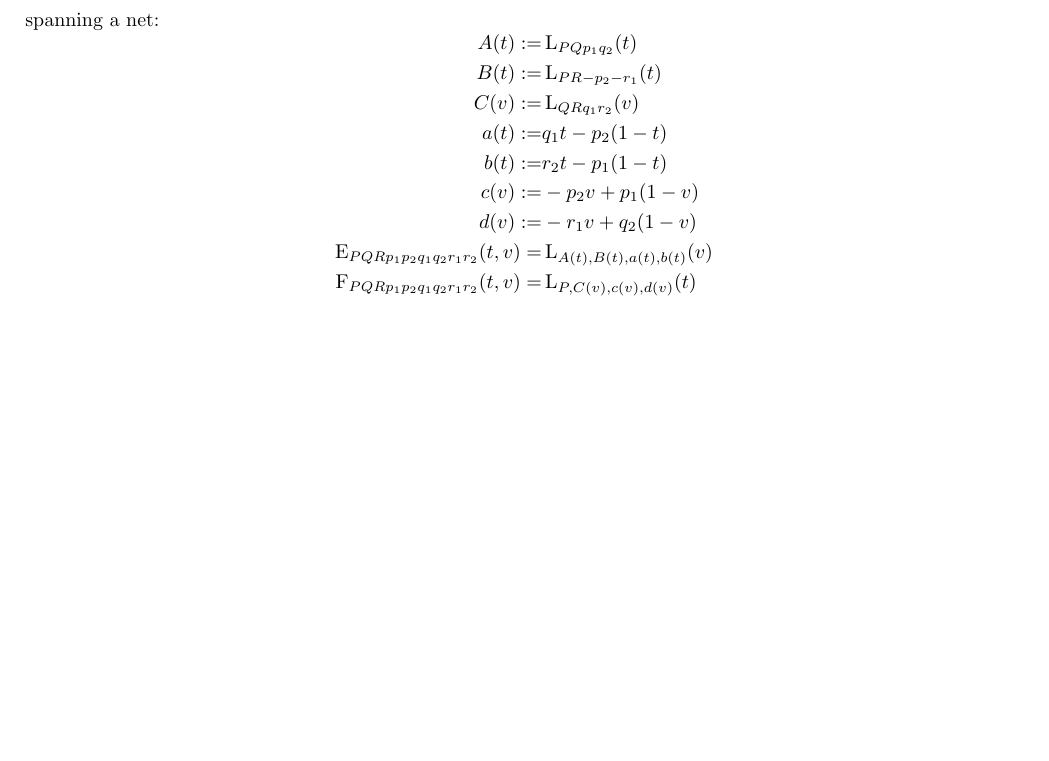
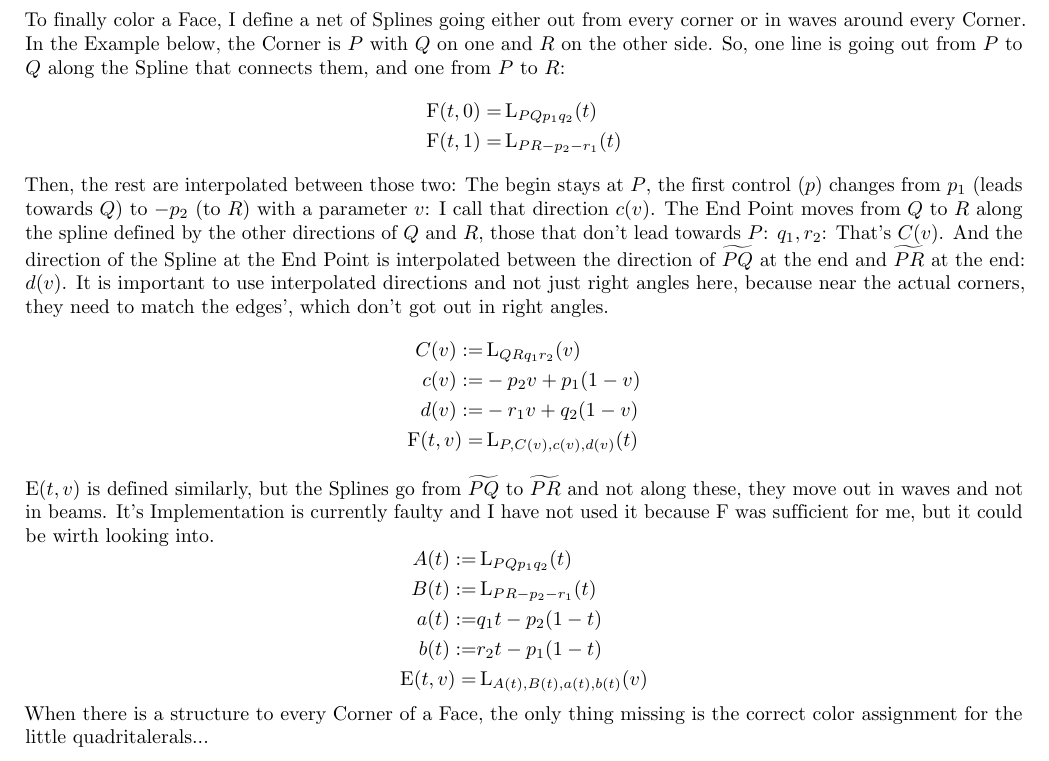
Before and after one commit to alamius/ViHartsFlippyChips, a LaTeX document (theory/ToVHFX.tex, which reads theory/net.tex): part of page 5 of 7, cut at the place of the change, the shorter picture padded with empty space. Compiled offline with pdfLaTeX.

Commit message:
Writing the section on the Net

```diff
--- a/theory/net.tex
+++ b/theory/net.tex
@@ -66,78 +66,24 @@
         \caption{Net of $\Espline_{PQRp_1p_2q_1q_2r_1r_2}(t, v)$ and $\Fspline_{PQRp_1p_2q_1q_2r_1r_2}(t, v)$}
         \label{fig:eta}
     \end{figure}
-    spanning a net:
+    To finally color a Face, I define a net of Splines going either out from every corner or in waves around every Corner. In the Example below, the Corner is $P$ with $Q$ on one and $R$ on the other side. So, one line is going out from $P$ to $Q$ along the Spline that connects them, and one from $P$ to $R$:
     $$\begin{aligned}
-        % L_{PQpq}^\prime(t) =& 3(2P - 2Q + p + q)t^2 - 2(3P - 3Q + 2p + q)t + p \\
+        \Fspline(t, 0) =& \Lspline_{PQp_1q_2}(t) \\
+        \Fspline(t, 1) =& \Lspline_{PR-p_2-r_1}(t) \\
+    \end{aligned}$$
+    Then, the rest are interpolated between those two: The begin stays at $P$, the first control ($p$) changes from $p_1$ (leads towards $Q$) to $-p_2$ (to $R$) with a parameter $v$: I call that direction $c(v)$. The End Point moves from $Q$ to $R$ along the spline defined by the other directions of $Q$ and $R$, those that don't lead towards $P$: $q_1, r_2$: That's $C(v)$. And the direction of the Spline at the End Point is interpolated between the direction of $\widetilde{PQ}$ at the end and $\widetilde{PR}$ at the end: $d(v)$. It is important to use interpolated directions and not just right angles here, because near the actual corners, they need to match the edges', which don't got out in right angles.
+    $$\begin{aligned}
+        C(v) :=& \Lspline_{QRq_1r_2}(v) \\
+        c(v) :=& -p_2v + p_1(1-v) \\
+        d(v) :=& -r_1v + q_2(1-v) \\
+        \Fspline(t, v) =& \Lspline_{P,C(v),c(v),d(v)}(t) \\
+    \end{aligned}$$
+    $\Espline(t, v)$ is defined similarly, but the Splines go from $\widetilde{PQ}$ to $\widetilde{PR}$ and not along these, they move out in waves and not in beams. It's Implementation is currently faulty and I have not used it because F was sufficient for me, but it could be wirth looking into.
+    $$\begin{aligned}
         A(t) :=& \Lspline_{PQp_1q_2}(t) \\
         B(t) :=& \Lspline_{PR-p_2-r_1}(t) \\
-        C(v) :=& \Lspline_{QRq_1r_2}(v) \\
         a(t) :=&  q_1t - p_2(1-t) \\
         b(t) :=&  r_2t - p_1(1-t) \\
-        c(v) :=& -p_2v + p_1(1-v) \\
-        d(v) :=& -r_1v + q_2(1-v) \\
-        \Espline_{PQRp_1p_2q_1q_2r_1r_2}(t, v) =& \Lspline_{A(t),B(t),a(t),b(t)}(v) \\
-        \Fspline_{PQRp_1p_2q_1q_2r_1r_2}(t, v) =& \Lspline_{P,C(v),c(v),d(v)}(t) \\
+        \Espline(t, v) =& \Lspline_{A(t),B(t),a(t),b(t)}(v) \\
     \end{aligned}$$
-    % and the circles:
-    % $$\begin{aligned}
-    %     r\cis(\theta_a) =& a(t_r) \\
-    %     r\cis(\theta_b) =& b(u_r) \\
-    % \end{aligned}$$
-    % % find intersections: \\ solve for $t_r$:
-    % % $$\begin{aligned}
-    % %     T :=& (3Q-3P-2p-q) \\
-    % %     U :=& (2P-2Q+p+q) \\
-    % %     \Lspline_{PQpq}(t_r) = Ut_r^3 + Tt_r^2 + pt_r + P =& r\cis(\theta_a) \\
-    % %     U_xt_r^3 + T_xt_r^2 + p_xt_r + P_x =& r\cos(\theta_a) \\
-    % %     w_x :=& \frac{U_x}{U_y} \\
-    % %     U_xt_r^3 + w_xT_yt_r^2 + w_xp_yt_r + w_xP_y =& w_xr\sin(\theta_a) \\
-    % %     V_0 :=& w_xP_y-P_x \\
-    % %     V_1 :=& w_xp_y-p_x \\
-    % %     V_2 :=& w_xT_y-T_x \\
-    % %     V_3 :=& w_x\sin(\theta_a) - \cos(\theta_a) \\
-    % %     V_2t_r^2 + V_1t_r + V_0 =& V_3r \\
-    % %     % t_r^2 + \frac{V_1}{V_2}t_r + \frac{V_0}{V_2} =& \frac{V_3r}{V_2} \\
-    % %     t_r =& -\frac{V_1}{2V_2} \pm \sqrt{\left(\frac{V_1}{2V_2}\right)^2 - \frac{V_0}{V_2} + \frac{V_3r}{V_2}} \\
-    % %     W_0 :=& -\frac{V_1}{2V_2} \\
-    % %     W_1 :=& \left(\frac{V_1}{2V_2}\right)^2 - \frac{V_0}{V_2} \\
-    % %     W_2 :=& \frac{1}{V_2} \\
-    % %     t_r =& W_0 \pm \sqrt{W_1 + W_2r\left(w_x\sin(\theta_a) - \cos(\theta_a)\right)} \\
-    % % \end{aligned}$$
-    % % solve for $\theta_a$:
-    % % $$\begin{aligned}
-    % %     T :=& (3Q-3P-2p-q) \\
-    % %     U :=& (2P-2Q+p+q) \\
-    % %     re^{i\theta_a} =& \Lspline_{PQpq}(t_r) = Ut_r^3 + Tt_r^2 + pt_r + P \\
-    % %     i\theta_a =& \ln\left(\frac{1}{r}(Ut_r^3 + Tt_r^2 + pt_r + P)\right) \\
-    % %     \theta_a =& i\ln r \ln\left(Ut_r^3 + Tt_r^2 + pt_r + P\right) \\
-    % % \end{aligned}$$
-    % % combine:
-    % % $$\begin{aligned}
-    % %     t_r =& W_0 \pm \sqrt{W_1 + W_2r\left(w_x\sin(\theta_a) - \cos(\theta_a)\right)} \\
-    % %     \theta_a =& i\ln r \ln\left(Ut_r^3 + Tt_r^2 + pt_r + P\right) \\
-    % % \end{aligned}$$
-    % find intersections: \\ distance $r$
-    % $$\begin{aligned}
-    %     T :=& (3Q-3P-2p-q) \\
-    %     U :=& (2P-2Q+p+q) \\
-    %     r  =& \left|\Lspline_{PQpq}(t_r) - \Lspline_{PQpq}(t_0)\right| \\
-    %        =& \left|(Ut_r^3 + Tt_r^2 + pt_r + P) - (Ut_0^3 + Tt_0^2 + pt_0 + P)\right| \\
-    %        =& \left|U(t_r^3 - t_0^3) + T(t_r^2 - t_0^2) + p(t_r - t_0)\right| \\
-    %     r^2 =&  \left(U_x(t_r^3 - t_0^3) + T_x(t_r^2 - t_0^2) + p_x(t_r - t_0)\right)^2 +
-    %             \left(U_y(t_r^3 - t_0^3) + T_y(t_r^2 - t_0^2) + p_y(t_r - t_0)\right)^2 \\
-    % \end{aligned}$$
-    % and SageMath tells me a solution is not to be found by the human mind...
-    % \newpage
-    % example:
-    % $$\begin{aligned}
-    %     a(t) =& \Lspline_{0,1,(1+i),(-1+i)}(t) = t + (-4-3i)t^2 + (-2+2i)t^3 \\
-    %     %b(u)=& \Lspline_{0,1,(-1+i),(1+i)}(u) = u + ( 4-3i)u^2 + (-2+2i)u^3 \\
-    %     T =& (-4-3i) \\
-    %     U =& (-2+2i) \\
-    %     V_0 =& 0 \\
-    %     V_1 =& -1 \\
-    %     V_2 =& -1-i \\
-    %     V_3 =& (-\sin(\theta_a) - \cos(\theta_a)) \\
-    %     t_r =& -\frac{-1}{-2-2i} \pm \sqrt{\left(\frac{1}{2+2i}\right)^2 - \frac{0}{-2-2i} + \frac{(-\sin(\theta_a) - \cos(\theta_a))r}{-2-2i}}
-    % \end{aligned}$$
+    When there is a structure to every Corner of a Face, the only thing missing is the correct color assignment for the little quadritalerals...
```
